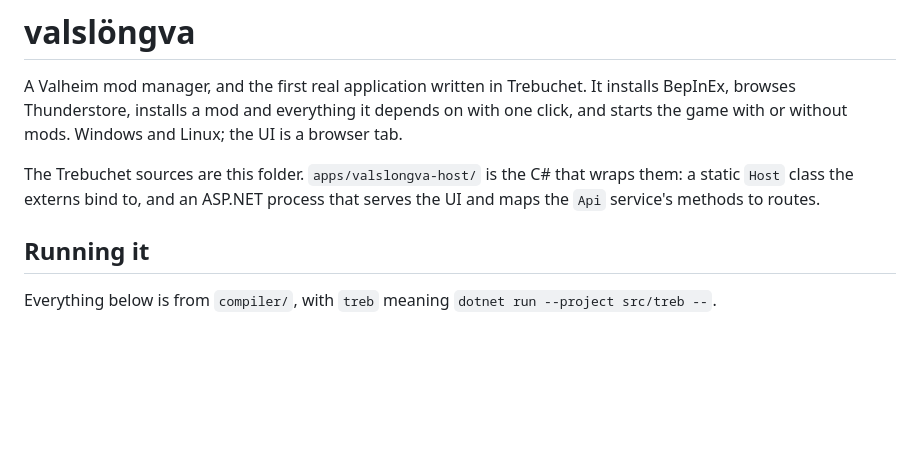
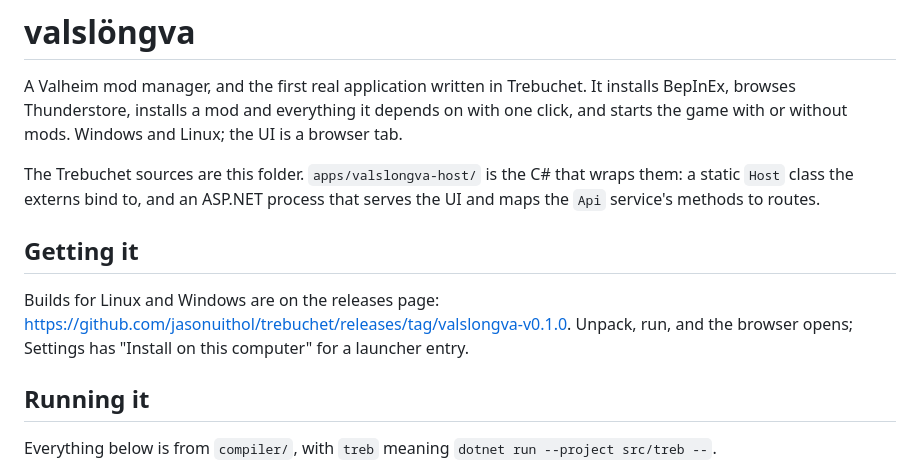
Before and after one commit to jasonuithol/trebuchet, a Markdown page: apps/valslongva/README.md, the part around the change. GitHub-like rendering; blank space fills up the shorter version.

Commit message:
valslöngva 0.1.0: link the release from the READMEs
Co-Authored-By: Claude Fable 5.1 <noreply@anthropic.com>
Claude-Session: https://claude.ai/code/session_01Dqq27Mrp5yVVkvbXhGkEq1

```diff
--- a/apps/valslongva/README.md
+++ b/apps/valslongva/README.md
@@ -7,6 +7,12 @@ and starts the game with or without mods. Windows and Linux; the UI is a browser
 The Trebuchet sources are this folder. `apps/valslongva-host/` is the C# that wraps them: a
 static `Host` class the externs bind to, and an ASP.NET process that serves the UI and maps
 the `Api` service's methods to routes.
+
+## Getting it
+
+Builds for Linux and Windows are on the releases page:
+https://github.com/jasonuithol/trebuchet/releases/tag/valslongva-v0.1.0. Unpack, run, and the
+browser opens; Settings has "Install on this computer" for a launcher entry.
 
 ## Running it
 
```
Also changed, not shown: README.md (+1 -1 lines).
